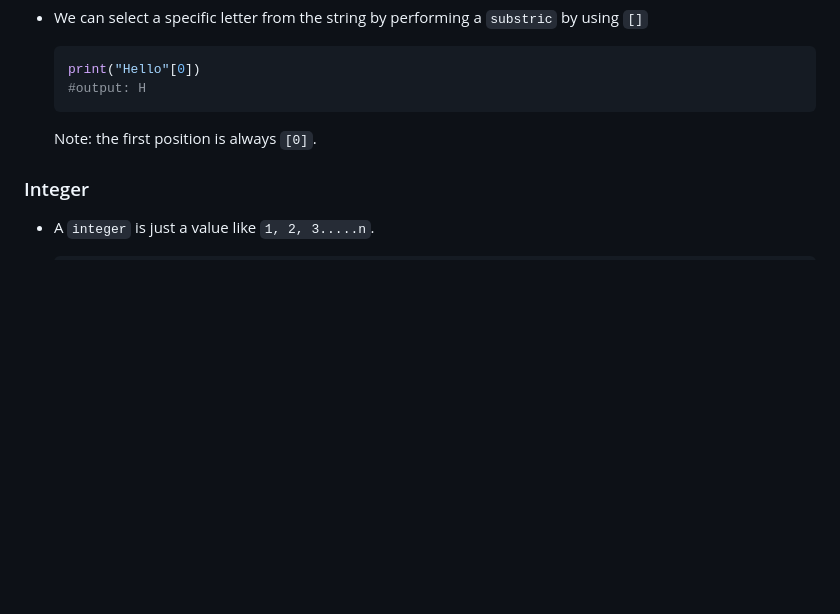
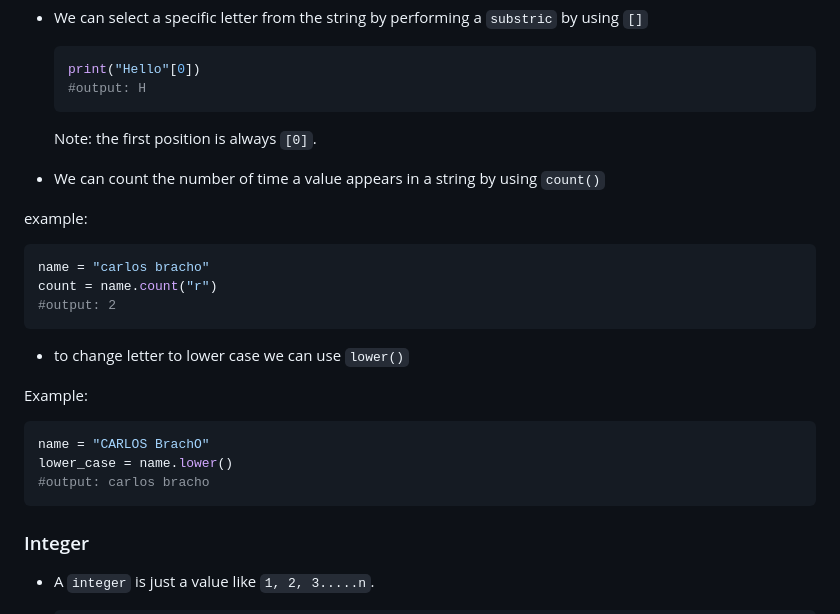
Before and after one commit to BrachoDev/Learning-Projects, a Markdown page: Python learning/pyNotes.md, the part around the change. Rendered like a GitHub page; blank space fills up the shorter version.

Commit message:
added notes to data types/ string section

````diff
--- a/Python learning/pyNotes.md
+++ b/Python learning/pyNotes.md
@@ -256,6 +256,26 @@ A variable can have `string`, `integer`, `float` or `boolean`
 
   Note: the first position is always `[0]`.
 
+- We can count the number of time a value appears in a string by using `count()`
+
+example:
+
+```python
+name = "carlos bracho"
+count = name.count("r")
+#output: 2
+```
+
+- to change letter to lower case we can use `lower()`
+
+Example:
+
+```python
+name = "CARLOS BrachO"
+lower_case = name.lower()
+#output: carlos bracho
+```
+
 ### Integer
 
 - A `integer` is just a value like `1, 2, 3.....n`.
````
